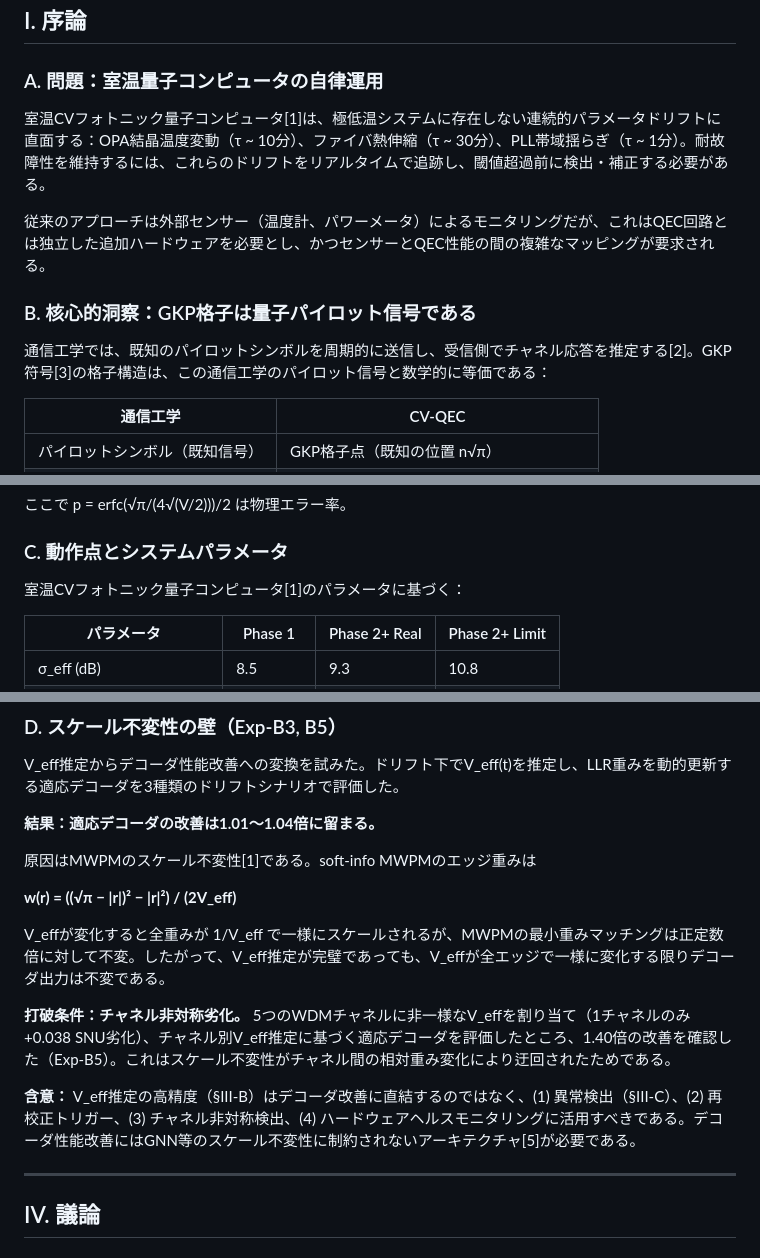
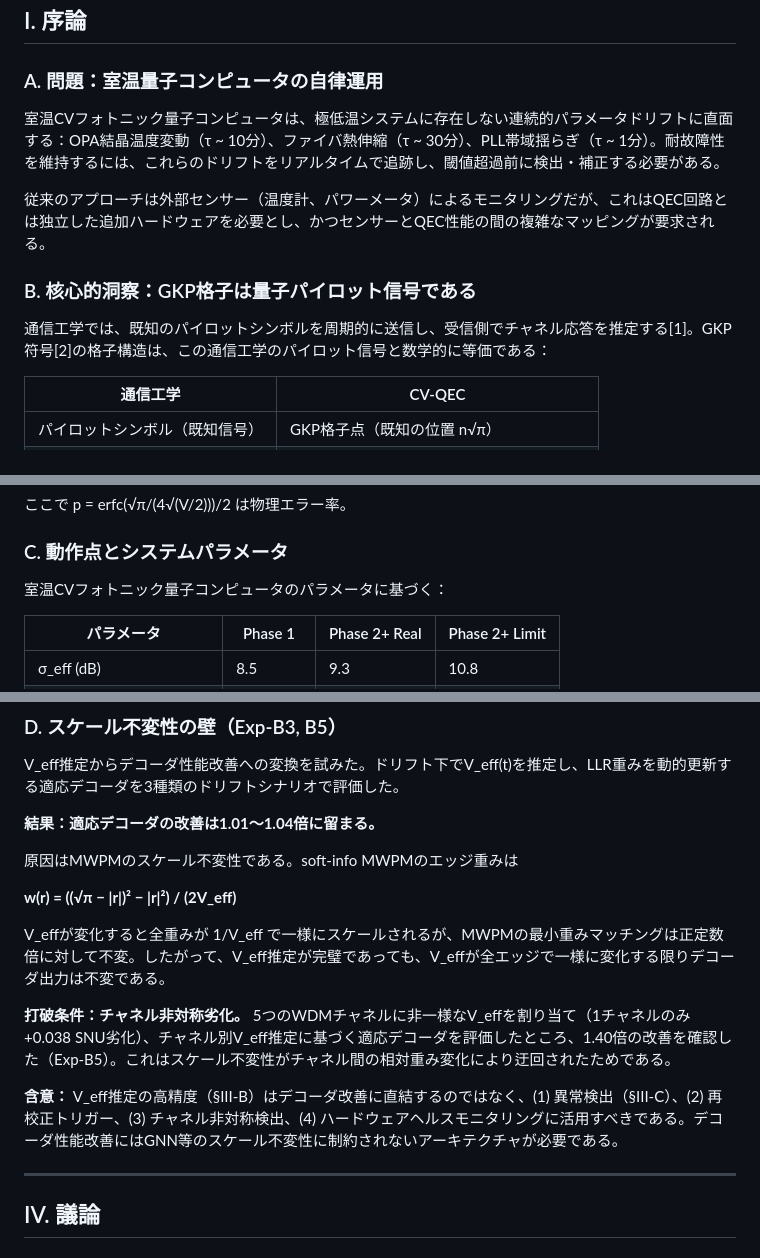
Before and after one commit to TomohiroTani28/Taros, a Markdown page: research/02_photonic-digital-twin/PAPER_DRAFT_JP.md, 3 parts joined by grey strips. Drawn GitHub-style.

```diff
--- a/research/02_photonic-digital-twin/PAPER_DRAFT_JP.md
+++ b/research/02_photonic-digital-twin/PAPER_DRAFT_JP.md
@@ -18,13 +18,13 @@
 
 ### A. 問題：室温量子コンピュータの自律運用
 
-室温CVフォトニック量子コンピュータ[1]は、極低温システムに存在しない連続的パラメータドリフトに直面する：OPA結晶温度変動（τ ~ 10分）、ファイバ熱伸縮（τ ~ 30分）、PLL帯域揺らぎ（τ ~ 1分）。耐故障性を維持するには、これらのドリフトをリアルタイムで追跡し、閾値超過前に検出・補正する必要がある。
+室温CVフォトニック量子コンピュータは、極低温システムに存在しない連続的パラメータドリフトに直面する：OPA結晶温度変動（τ ~ 10分）、ファイバ熱伸縮（τ ~ 30分）、PLL帯域揺らぎ（τ ~ 1分）。耐故障性を維持するには、これらのドリフトをリアルタイムで追跡し、閾値超過前に検出・補正する必要がある。
 
 従来のアプローチは外部センサー（温度計、パワーメータ）によるモニタリングだが、これはQEC回路とは独立した追加ハードウェアを必要とし、かつセンサーとQEC性能の間の複雑なマッピングが要求される。
 
 ### B. 核心的洞察：GKP格子は量子パイロット信号である
 
-通信工学では、既知のパイロットシンボルを周期的に送信し、受信側でチャネル応答を推定する[2]。GKP符号[3]の格子構造は、この通信工学のパイロット信号と数学的に等価である：
+通信工学では、既知のパイロットシンボルを周期的に送信し、受信側でチャネル応答を推定する[1]。GKP符号[2]の格子構造は、この通信工学のパイロット信号と数学的に等価である：
 
 | 通信工学 | CV-QEC |
 |---------|--------|
@@ -88,7 +88,7 @@ V_effの推定精度の理論的下界はCramér-Rao不等式で与えられる
 
 ### C. 動作点とシステムパラメータ
 
-室温CVフォトニック量子コンピュータ[1]のパラメータに基づく：
+室温CVフォトニック量子コンピュータのパラメータに基づく：
 
 | パラメータ | Phase 1 | Phase 2+ Real | Phase 2+ Limit |
 |-----------|---------|---------------|----------------|
@@ -168,7 +168,7 @@ V_eff推定からデコーダ性能改善への変換を試みた。ドリフト
 
 **結果：適応デコーダの改善は1.01〜1.04倍に留まる。**
 
-原因はMWPMのスケール不変性[1]である。soft-info MWPMのエッジ重みは
+原因はMWPMのスケール不変性である。soft-info MWPMのエッジ重みは
 
 **w(r) = ((√π − |r|)² − |r|²) / (2V_eff)**
 
@@ -176,7 +176,7 @@ V_effが変化すると全重みが 1/V_eff で一様にスケールされるが
 
 **打破条件：チャネル非対称劣化。** 5つのWDMチャネルに非一様なV_effを割り当て（1チャネルのみ+0.038 SNU劣化）、チャネル別V_eff推定に基づく適応デコーダを評価したところ、1.40倍の改善を確認した（Exp-B5）。これはスケール不変性がチャネル間の相対重み変化により迂回されたためである。
 
-**含意：** V_eff推定の高精度（§III-B）はデコーダ改善に直結するのではなく、(1) 異常検出（§III-C）、(2) 再校正トリガー、(3) チャネル非対称検出、(4) ハードウェアヘルスモニタリングに活用すべきである。デコーダ性能改善にはGNN等のスケール不変性に制約されないアーキテクチャ[5]が必要である。
+**含意：** V_eff推定の高精度（§III-B）はデコーダ改善に直結するのではなく、(1) 異常検出（§III-C）、(2) 再校正トリガー、(3) チャネル非対称検出、(4) ハードウェアヘルスモニタリングに活用すべきである。デコーダ性能改善にはGNN等のスケール不変性に制約されないアーキテクチャが必要である。
 
 ---
 
```
Also changed, not shown: other parts of research/02_photonic-digital-twin/PAPER_DRAFT_JP.md (+15 -19 lines).
